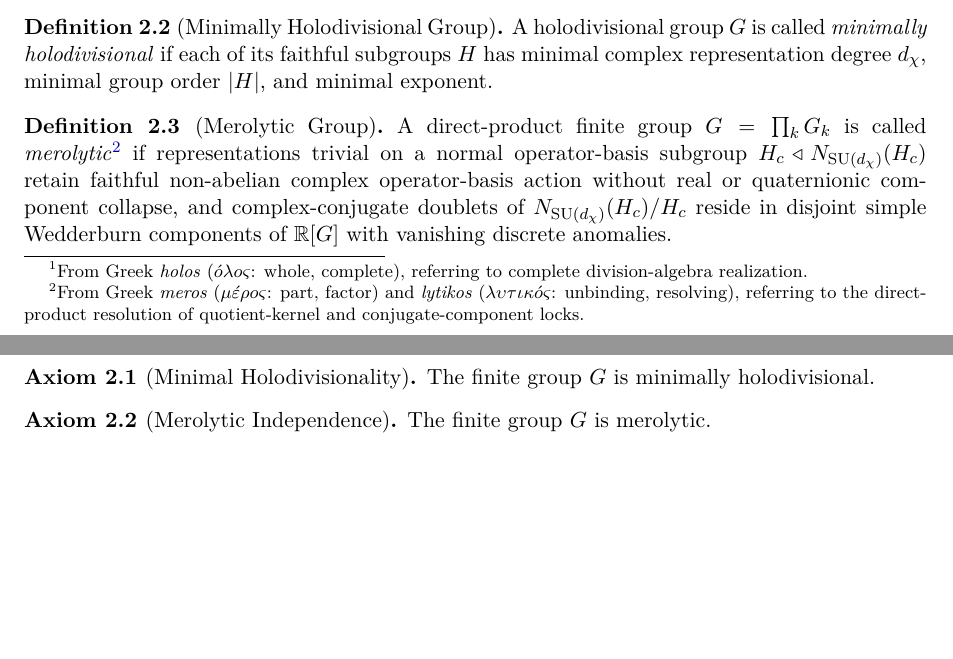
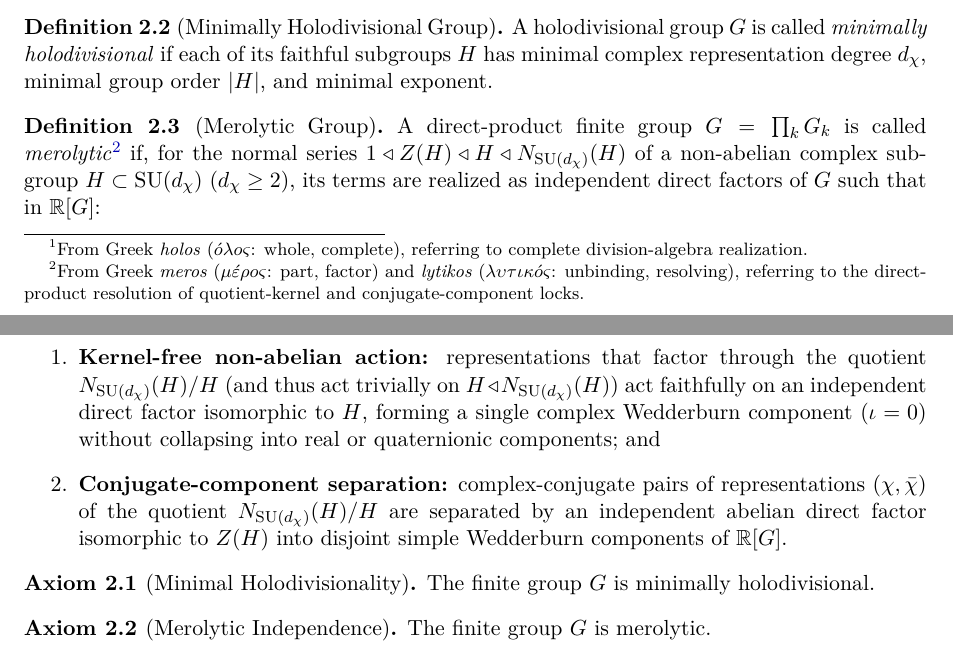
Before and after one commit to hjoest/discrete_fundamental_physics, a LaTeX paper (docs/paper.tex): two parts of pages 4 and 5 of 22, joined at a grey line, cut so that both start at the same text, the shorter picture padded with empty space. Compiled offline with pdfLaTeX.

Commit message:
Structure Definition 2.3 (Merolytic Group) into two pure algebraic conditions

```diff
--- a/docs/paper.tex
+++ b/docs/paper.tex
@@ -179,7 +179,11 @@ A holodivisional group $G$ is called \emph{minimally holodivisional} if each of
 
 \begin{definition}[Merolytic Group]
 \label{def:merolytic}
-A direct-product finite group $G = \prod_k G_k$ is called \emph{merolytic}\footnote{From Greek \emph{meros} ($\mu\acute{\varepsilon}\rho o\varsigma$: part, factor) and \emph{lytikos} ($\lambda\upsilon\tau\iota\kappa\acute{o}\varsigma$: unbinding, resolving), referring to the direct-product resolution of quotient-kernel and conjugate-component locks.} if representations trivial on a normal operator-basis subgroup $H_c \triangleleft N_{\SU(d_\chi)}(H_c)$ retain faithful non-abelian complex operator-basis action without real or quaternionic component collapse, and complex-conjugate doublets of $N_{\SU(d_\chi)}(H_c)/H_c$ reside in disjoint simple Wedderburn components of $\R[G]$ with vanishing discrete anomalies.
+A direct-product finite group $G = \prod_k G_k$ is called \emph{merolytic}\footnote{From Greek \emph{meros} ($\mu\acute{\varepsilon}\rho o\varsigma$: part, factor) and \emph{lytikos} ($\lambda\upsilon\tau\iota\kappa\acute{o}\varsigma$: unbinding, resolving), referring to the direct-product resolution of quotient-kernel and conjugate-component locks.} if, for the normal series $1 \triangleleft Z(H) \triangleleft H \triangleleft N_{\SU(d_\chi)}(H)$ of a non-abelian complex subgroup $H \subset \SU(d_\chi)$ ($d_\chi \ge 2$), its terms are realized as independent direct factors of $G$ such that in $\R[G]$:
+\begin{enumerate}
+    \item \textbf{Kernel-free non-abelian action:} representations that factor through the quotient $N_{\SU(d_\chi)}(H)/H$ (and thus act trivially on $H \triangleleft N_{\SU(d_\chi)}(H)$) act faithfully on an independent direct factor isomorphic to $H$, forming a single complex Wedderburn component ($\iota = 0$) without collapsing into real or quaternionic components; and
+    \item \textbf{Conjugate-component separation:} complex-conjugate pairs of representations $(\chi, \bar{\chi})$ of the quotient $N_{\SU(d_\chi)}(H)/H$ are separated by an independent abelian direct factor isomorphic to $Z(H)$ into disjoint simple Wedderburn components of $\R[G]$.
+\end{enumerate}
 \end{definition}
 
 \begin{axiom}[Minimal Holodivisionality]
```
Also changed, not shown: docs/deductive_dependency_graph.md (+2 -3 lines), docs/paper.pdf.
